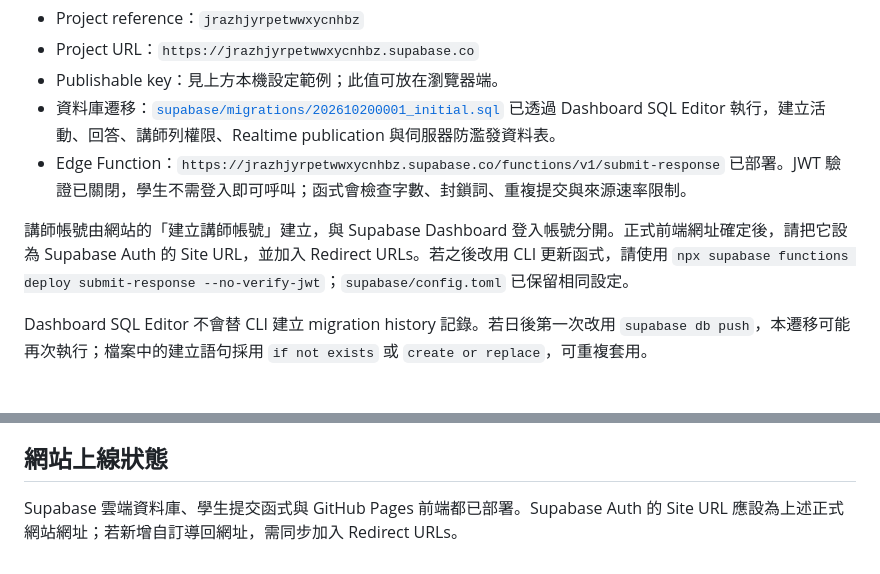
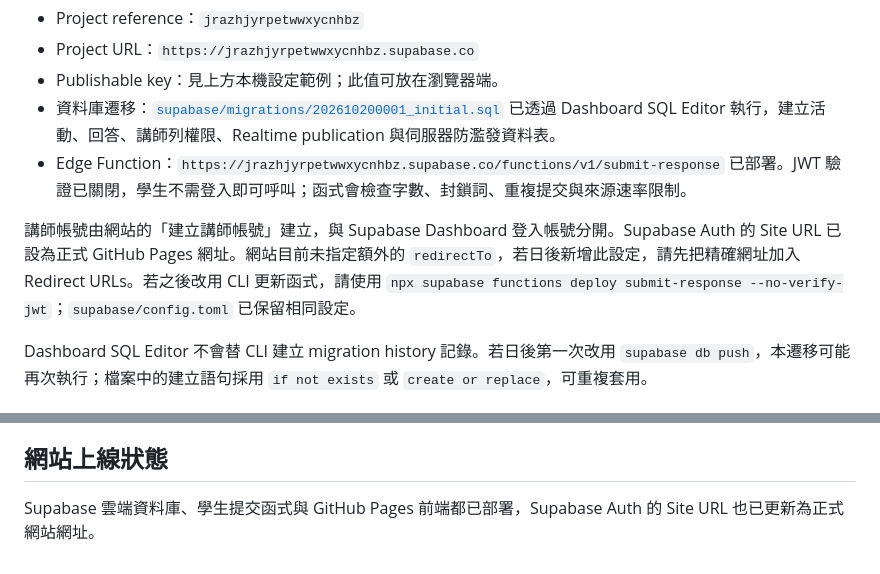
Before and after one commit to lingwa923-crypto/classroom-word-cloud, a Markdown page: README.md, 2 parts joined by grey strips. Drawn GitHub-style.

Commit message:
docs: record live GitHub Pages and auth settings

```diff
--- a/README.md
+++ b/README.md
@@ -36,7 +36,7 @@ Supabase 後端已部署到新加坡區域的免費專案：
 - 資料庫遷移：[`supabase/migrations/202610200001_initial.sql`](supabase/migrations/202610200001_initial.sql) 已透過 Dashboard SQL Editor 執行，建立活動、回答、講師列權限、Realtime publication 與伺服器防濫發資料表。
 - Edge Function：`https://jrazhjyrpetwwxycnhbz.supabase.co/functions/v1/submit-response` 已部署。JWT 驗證已關閉，學生不需登入即可呼叫；函式會檢查字數、封鎖詞、重複提交與來源速率限制。
 
-講師帳號由網站的「建立講師帳號」建立，與 Supabase Dashboard 登入帳號分開。正式前端網址確定後，請把它設為 Supabase Auth 的 Site URL，並加入 Redirect URLs。若之後改用 CLI 更新函式，請使用 `npx supabase functions deploy submit-response --no-verify-jwt`；`supabase/config.toml` 已保留相同設定。
+講師帳號由網站的「建立講師帳號」建立，與 Supabase Dashboard 登入帳號分開。Supabase Auth 的 Site URL 已設為正式 GitHub Pages 網址。網站目前未指定額外的 `redirectTo`，若日後新增此設定，請先把精確網址加入 Redirect URLs。若之後改用 CLI 更新函式，請使用 `npx supabase functions deploy submit-response --no-verify-jwt`；`supabase/config.toml` 已保留相同設定。
 
 Dashboard SQL Editor 不會替 CLI 建立 migration history 記錄。若日後第一次改用 `supabase db push`，本遷移可能再次執行；檔案中的建立語句採用 `if not exists` 或 `create or replace`，可重複套用。
 
@@ -61,4 +61,4 @@ Dashboard SQL Editor 不會替 CLI 建立 migration history 記錄。若日後
 
 ## 網站上線狀態
 
-Supabase 雲端資料庫、學生提交函式與 GitHub Pages 前端都已部署。Supabase Auth 的 Site URL 應設為上述正式網站網址；若新增自訂導回網址，需同步加入 Redirect URLs。
+Supabase 雲端資料庫、學生提交函式與 GitHub Pages 前端都已部署，Supabase Auth 的 Site URL 也已更新為正式網站網址。
```
